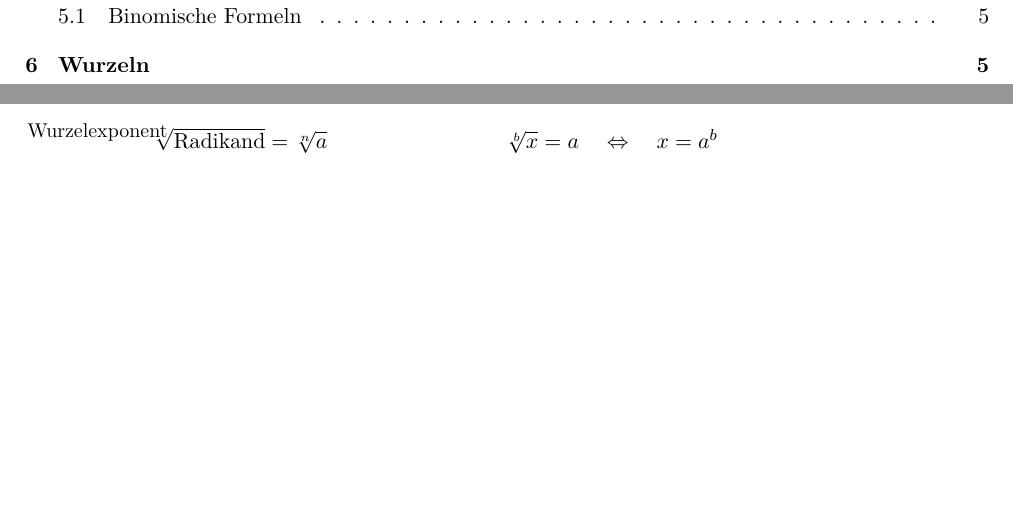
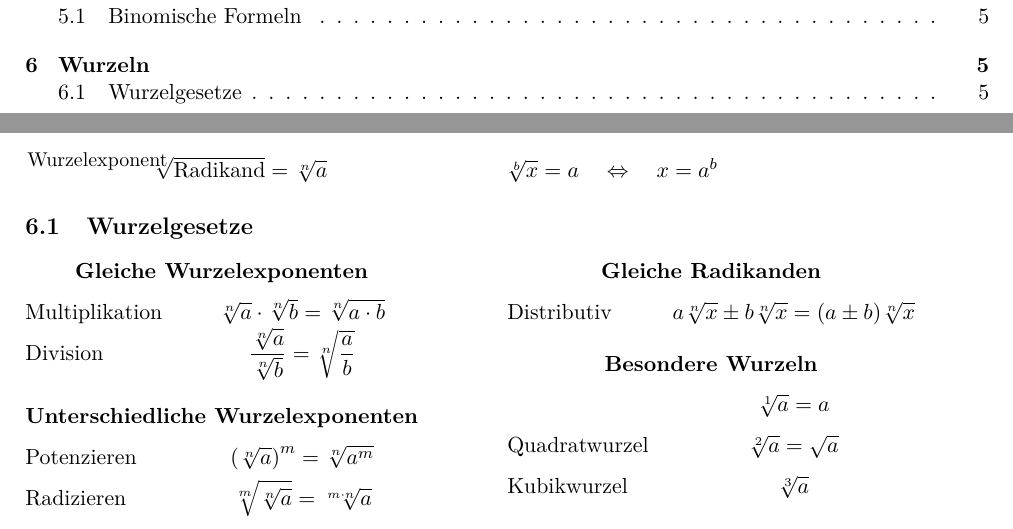
Before and after one commit to paxuy/Mathe-Bibel-Koran-Tanach-Tripidtaka-Veden, a LaTeX document (VMA-Vorberitung.tex): two parts of pages 1 and 5 of 5, joined at a grey line, cut so that both start at the same text, the shorter picture padded with empty space. Compiled offline with pdfLaTeX.

Commit message:
Wurzelgestze

```diff
--- a/VMA-Vorberitung.tex
+++ b/VMA-Vorberitung.tex
@@ -245,7 +245,31 @@ $\text{Basis}^{\text{Exponent}}=a^{b}=\underbrace{a\cdot a\cdot a\cdot\ldots\cdo
 \section{Wurzeln}
 \sidebysideB{\hspace{-2pt}$\sqrt[\text{\begin{small}Wurzelexponent\end{small}}]{\text{Radikand}}=\sqrt[n]{a}$}{$\sqrt[b]{x}=a\quad\Leftrightarrow\quad x=a^{b}$}
 
-
+\subsection{Wurzelgesetze}
+\vspace{-2em}
+\sidebysideB{
+\begin{table}[H]
+\begin{tabular}{@{}lc}
+\multicolumn{2}{@{}c}{\textbf{Gleiche Wurzelexponenten}}\\
+\rule{0pt}{1.5em}Multiplikation & $\sqrt[n]{a} \cdot \sqrt[n]{b} = \sqrt[n]{a \cdot b}$ \\
+\rule{0pt}{1.5em}Division & $\dfrac{\sqrt[n]{a}}{\sqrt[n]{b}} = \sqrt[n]{\dfrac{a}{b}}$\\
+\multicolumn{2}{@{}c}{\rule{0pt}{2em}\textbf{Unterschiedliche Wurzelexponenten}}\\
+\rule{0pt}{1.5em}Potenzieren & $\left(\sqrt[n]{a}\right)^{m}=\sqrt[n]{a^{m}}$\\
+\rule{0pt}{1.5em}Radizieren & $\sqrt[m]{\sqrt[n]{a}}=\sqrt[m\cdot n]{a}$\\
+\end{tabular}
+\end{table}
+}{
+\begin{table}[H]
+\begin{tabular}{@{}lc}
+\multicolumn{2}{@{}c}{\textbf{Gleiche Radikanden}}\\
+\rule{0pt}{1.5em}Distributiv & $a\sqrt[n]{x} \pm b\sqrt[n]{x} = (a \pm b)\sqrt[n]{x}$ \\
+\multicolumn{2}{@{}c}{\rule{0pt}{2em}\textbf{Besondere Wurzeln}}\\
+\rule{0pt}{1.5em}& $\sqrt[1]{a}=a$\\
+\rule{0pt}{1.5em}Quadratwurzel & $\sqrt[2]{a}=\sqrt{a}$\\
+\rule{0pt}{1.5em}Kubikwurzel & $\sqrt[3]{a}$\\
+\end{tabular}
+\end{table}
+}
 
 %\newpage
 
```
